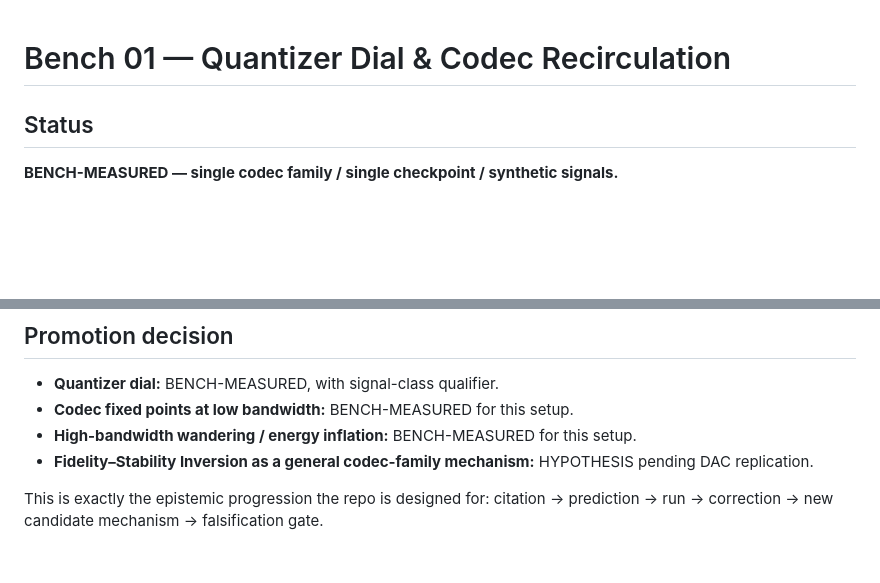
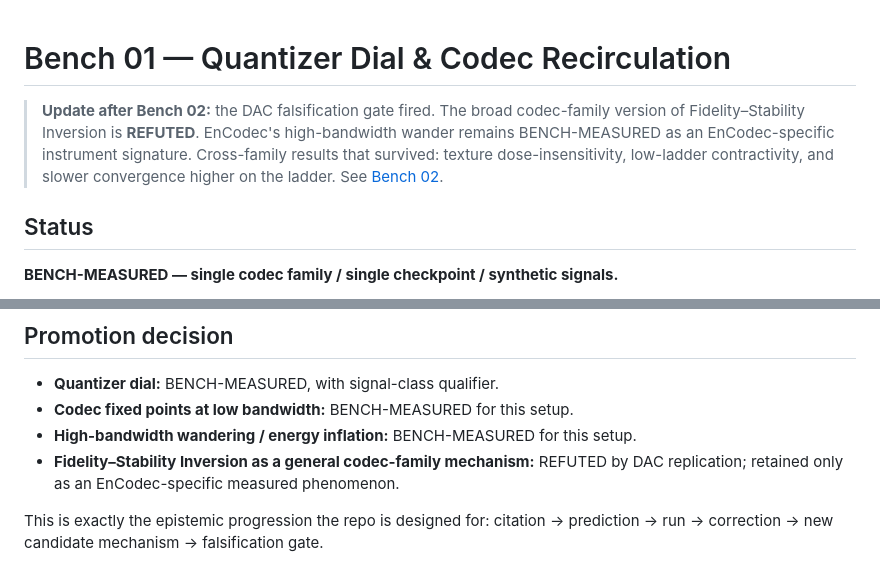
Before and after one commit to merrypranxter/ai_slop, a Markdown page: docs/08-reference/bench-2026-09-19-quantizer-dial-codec-recirculation.md, 2 parts joined by grey strips. Drawn GitHub-style; blank space fills up the shorter version.

Commit message:
Resolve Bench 01 hypothesis after DAC falsification

```diff
--- a/docs/08-reference/bench-2026-09-19-quantizer-dial-codec-recirculation.md
+++ b/docs/08-reference/bench-2026-09-19-quantizer-dial-codec-recirculation.md
@@ -1,4 +1,6 @@
 # Bench 01 — Quantizer Dial & Codec Recirculation
+
+> **Update after Bench 02:** the DAC falsification gate fired. The broad codec-family version of Fidelity–Stability Inversion is **REFUTED**. EnCodec's high-bandwidth wander remains BENCH-MEASURED as an EnCodec-specific instrument signature. Cross-family results that survived: texture dose-insensitivity, low-ladder contractivity, and slower convergence higher on the ladder. See [Bench 02](bench-2026-09-21-dac-falsification-gate.md).
 
 ## Status
 
@@ -113,6 +115,6 @@ This run strengthens the project claim that important failure behavior can be ge
 - **Quantizer dial:** BENCH-MEASURED, with signal-class qualifier.
 - **Codec fixed points at low bandwidth:** BENCH-MEASURED for this setup.
 - **High-bandwidth wandering / energy inflation:** BENCH-MEASURED for this setup.
-- **Fidelity–Stability Inversion as a general codec-family mechanism:** HYPOTHESIS pending DAC replication.
+- **Fidelity–Stability Inversion as a general codec-family mechanism:** REFUTED by DAC replication; retained only as an EnCodec-specific measured phenomenon.
 
 This is exactly the epistemic progression the repo is designed for: citation -> prediction -> run -> correction -> new candidate mechanism -> falsification gate.
```
